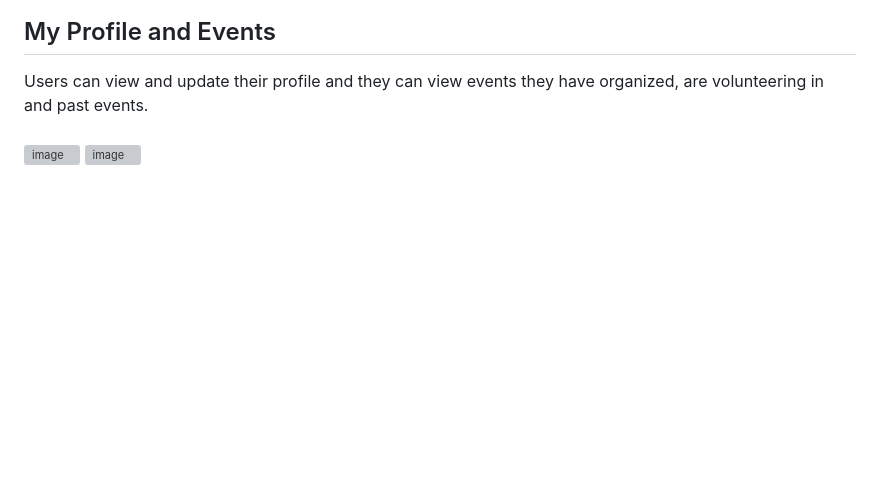
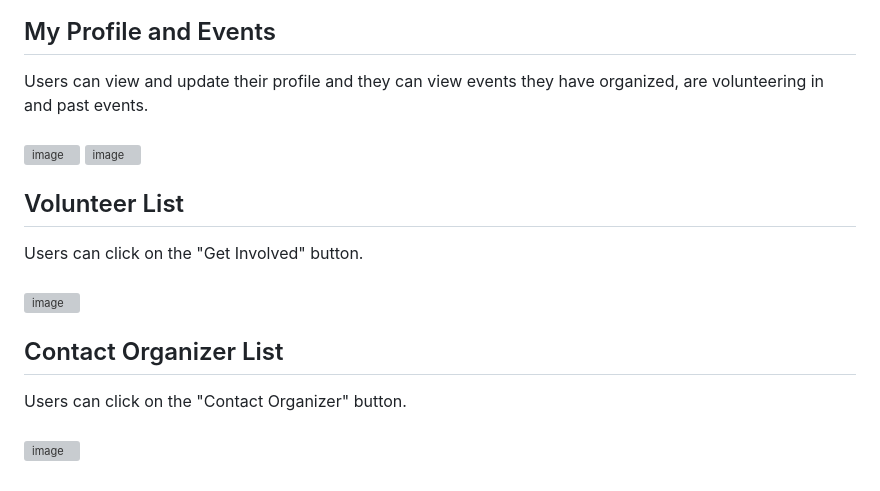
Before and after one commit to fwee1996/CommunityConnect, a Markdown page: README.md, the part around one of its changes. Drawn GitHub-style; blank space fills up the shorter version; grey boxes are pictures that could not be loaded.

```diff
--- a/README.md
+++ b/README.md
@@ -69,3 +69,13 @@ Users can view and update their profile and they can view events they have organ
 <br>
 ![image](CommunityConnect/wwwroot/assets/images/profile.png)
 ![image](CommunityConnect/wwwroot/assets/images/my-events.png)
+
+## Volunteer List
+Users can click on the "Get Involved" button.<br>
+<br>
+![image](CommunityConnect/wwwroot/assets/images/volunteer-list.png)
+
+## Contact Organizer List
+Users can click on the "Contact Organizer" button.<br>
+<br>
+![image](CommunityConnect/wwwroot/assets/images/contact-list.png)
```
Also changed, not shown: other parts of README.md (+2 -2 lines).
